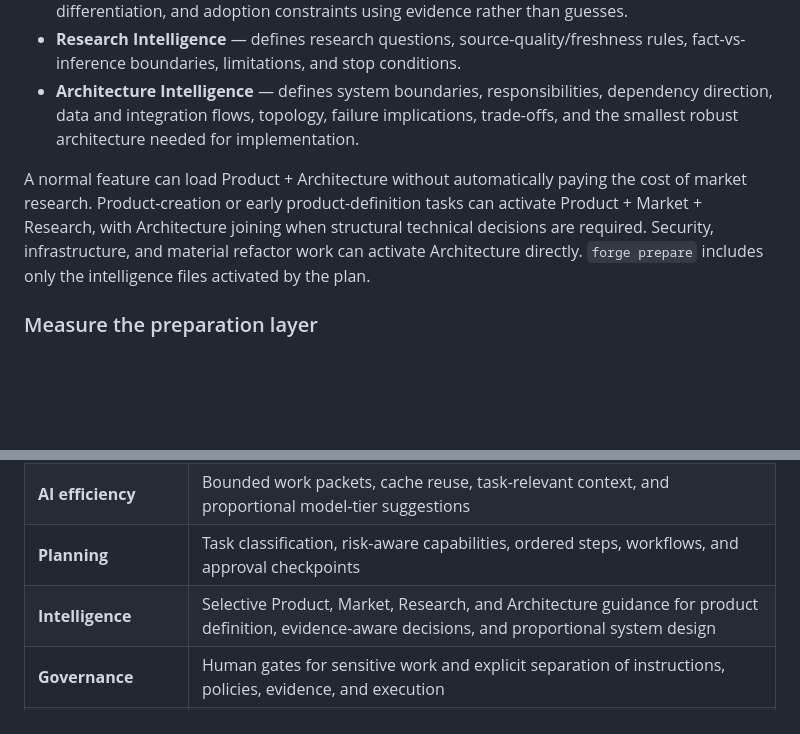
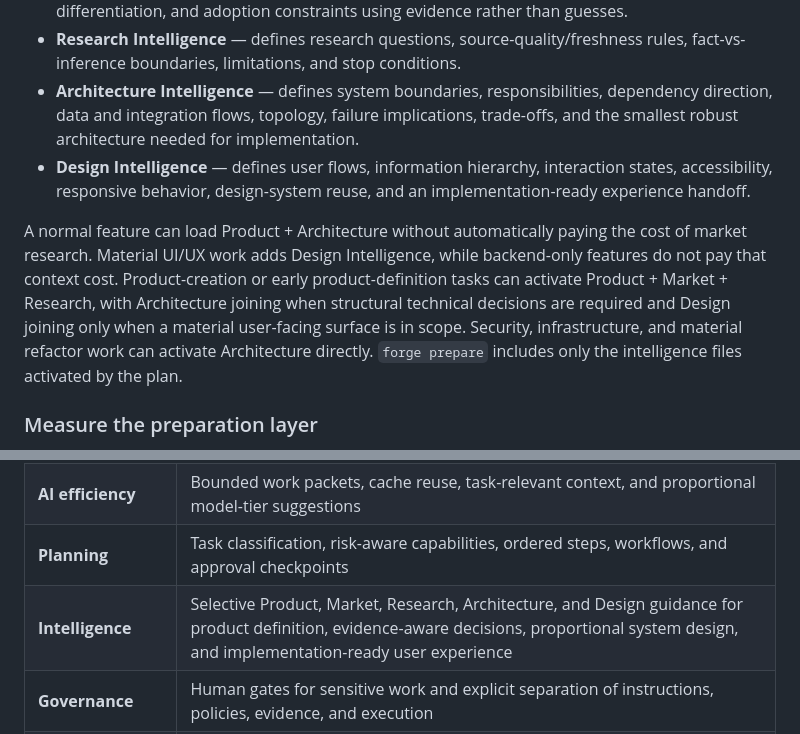
Before and after one commit to gODtECH-Ctl-Create/gODtECH-FORGE, a Markdown page: README.md, 2 parts joined by grey strips. Drawn GitHub-style; blank space fills up the shorter version.

Commit message:
docs: document Design Intelligence milestone

```diff
--- a/README.md
+++ b/README.md
@@ -246,8 +246,9 @@ The implemented modules are:
 - **Market Intelligence** — evaluates target geography/segment, alternatives, expectations, differentiation, and adoption constraints using evidence rather than guesses.
 - **Research Intelligence** — defines research questions, source-quality/freshness rules, fact-vs-inference boundaries, limitations, and stop conditions.
 - **Architecture Intelligence** — defines system boundaries, responsibilities, dependency direction, data and integration flows, topology, failure implications, trade-offs, and the smallest robust architecture needed for implementation.
+- **Design Intelligence** — defines user flows, information hierarchy, interaction states, accessibility, responsive behavior, design-system reuse, and an implementation-ready experience handoff.
 
-A normal feature can load Product + Architecture without automatically paying the cost of market research. Product-creation or early product-definition tasks can activate Product + Market + Research, with Architecture joining when structural technical decisions are required. Security, infrastructure, and material refactor work can activate Architecture directly. `forge prepare` includes only the intelligence files activated by the plan.
+A normal feature can load Product + Architecture without automatically paying the cost of market research. Material UI/UX work adds Design Intelligence, while backend-only features do not pay that context cost. Product-creation or early product-definition tasks can activate Product + Market + Research, with Architecture joining when structural technical decisions are required and Design joining only when a material user-facing surface is in scope. Security, infrastructure, and material refactor work can activate Architecture directly. `forge prepare` includes only the intelligence files activated by the plan.
 
 ### Measure the preparation layer
 
@@ -269,7 +270,7 @@ Events are Git-ignored under `.forge/metrics/`. They contain counts and categori
 | **Repository intelligence** | Deterministic inspection of project facts, Git state, manifests, context, and verification commands |
 | **AI efficiency** | Bounded work packets, cache reuse, task-relevant context, and proportional model-tier suggestions |
 | **Planning** | Task classification, risk-aware capabilities, ordered steps, workflows, and approval checkpoints |
-| **Intelligence** | Selective Product, Market, Research, and Architecture guidance for product definition, evidence-aware decisions, and proportional system design |
+| **Intelligence** | Selective Product, Market, Research, Architecture, and Design guidance for product definition, evidence-aware decisions, proportional system design, and implementation-ready user experience |
 | **Governance** | Human gates for sensitive work and explicit separation of instructions, policies, evidence, and execution |
 | **Memory** | Maintained project context, decisions, resumable runs, progress, approvals, and evidence under `.forge/` |
 | **Agent integration** | Provider-neutral local MCP server plus a repository-bundled Codex plugin |
```
Also changed, not shown: other parts of README.md (+2 -2 lines).
